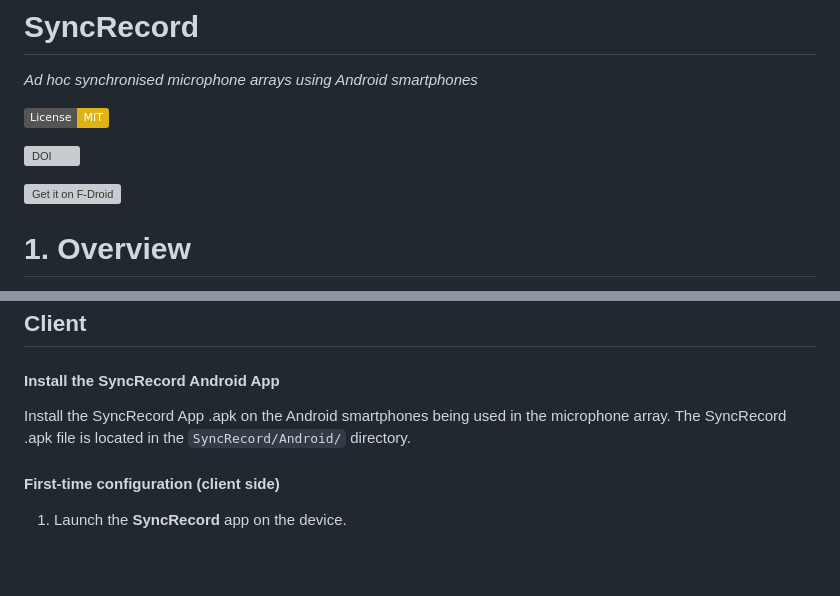
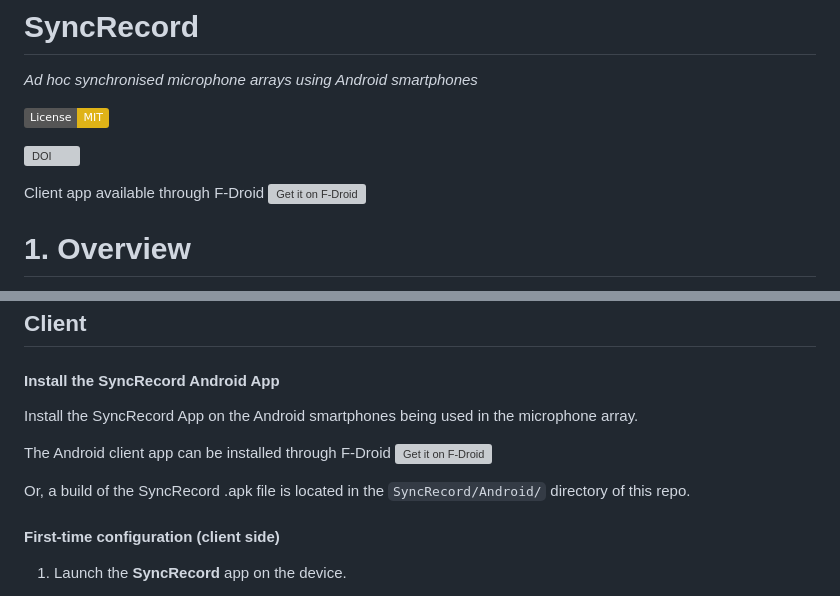
Before and after one commit to PadraicMCE/SyncRecord, a Markdown page: README.md, 2 parts joined by grey strips. GitHub-like rendering; badges without logos; blank space fills up the shorter version; grey boxes are pictures that could not be loaded.

Commit message:
Update README with F-Droid installation instructions
Added information about installing the SyncRecord app through F-Droid and clarified the location of the .apk file.

```diff
--- a/README.md
+++ b/README.md
@@ -5,6 +5,7 @@
 
 [![DOI](https://zenodo.org/badge/676993331.svg)](https://doi.org/10.5281/zenodo.20383165)
 
+Client app available through F-Droid
 [<img src="https://f-droid.org/badge/get-it-on.png"
     alt="Get it on F-Droid"
     height="80">](https://f-droid.org/packages/app.mcevoy.syncrecordapp)
@@ -95,8 +96,15 @@ You can also setup and run the server without using a Docker container. See furt
 
 ## Client
 #### Install the SyncRecord Android App
-Install the SyncRecord App .apk on the Android smartphones being used in the microphone array.
-The SyncRecord .apk file is located in the `SyncRecord/Android/` directory.
+
+Install the SyncRecord App on the Android smartphones being used in the microphone array.
+
+The Android client app can be installed through F-Droid
+[<img src="https://f-droid.org/badge/get-it-on.png"
+    alt="Get it on F-Droid"
+    height="80">](https://f-droid.org/packages/app.mcevoy.syncrecordapp)
+
+Or, a build of the SyncRecord .apk file is located in the `SyncRecord/Android/` directory of this repo.
 
 #### First-time configuration (client side)
 1. Launch the **SyncRecord** app on the device.
```
